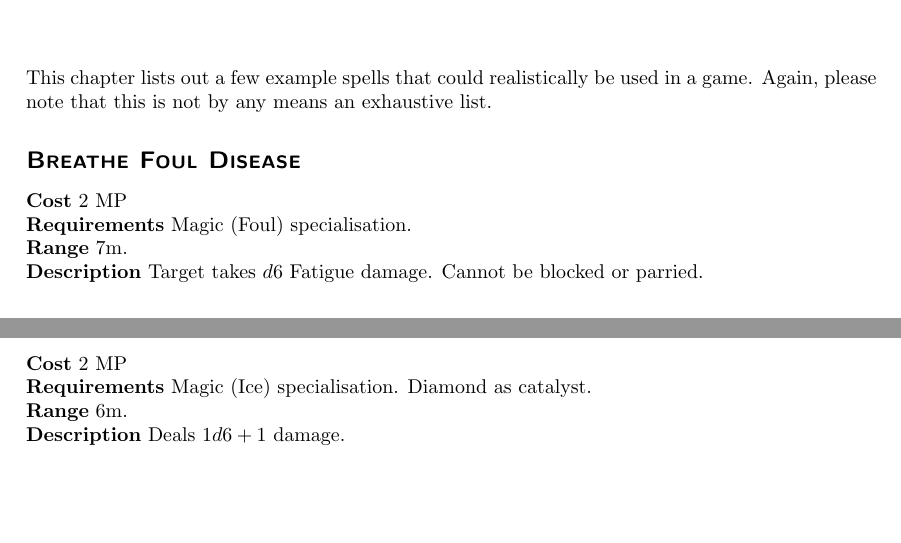
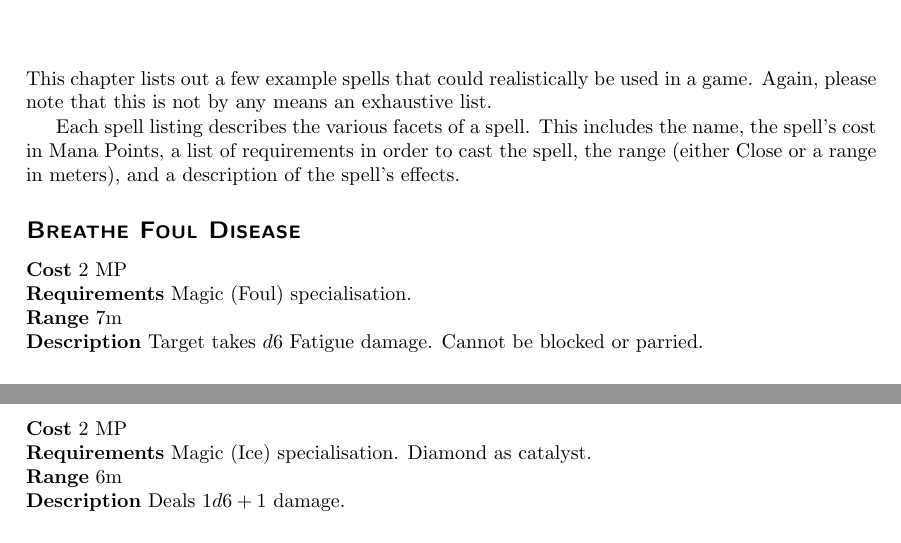
Before and after one commit to ElectricCoffee/SirenRPG, a LaTeX thesis (src/main.tex, which reads src/chapters/appendix/spells.tex): two parts of pages 57 and 58 of 65, joined at a grey line, cut so that both start at the same text, the shorter picture padded with empty space. Compiled offline with pdfLaTeX.

Commit message:
Add a preface to the spells chapter
This adds a description of the spell format to the spells chapter, and corrects a couple minor typos.

```diff
--- a/src/chapters/appendix/spells.tex
+++ b/src/chapters/appendix/spells.tex
@@ -2,10 +2,15 @@
 This chapter lists out a few example spells that could realistically be used in a game.
 Again, please note that this is not by any means an exhaustive list.
 
+Each spell listing describes the various facets of a spell. This includes the name,
+the spell's cost in Mana Points, a list of requirements in order to cast the spell,
+the range (either Close or a range in meters), and a description of the spell's
+effects.
+
 \subsection*{Breathe Foul Disease}
 \textbf{Cost} 2 MP\\
 \textbf{Requirements} Magic (Foul) specialisation. \\
-\textbf{Range} 7m. \\
+\textbf{Range} 7m \\
 \textbf{Description} Target takes $d6$ Fatigue damage.
 Cannot be blocked or parried.
 
```
Also changed, not shown: src/chapters/appendix/spells.tex (2 more changed lines).
